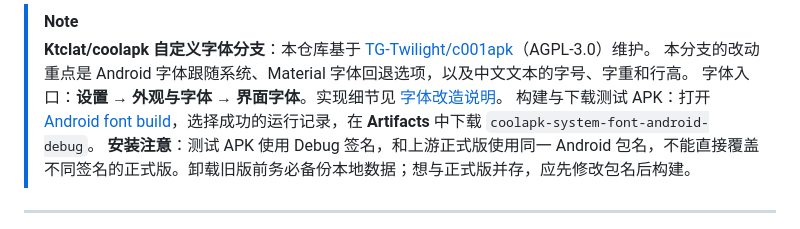
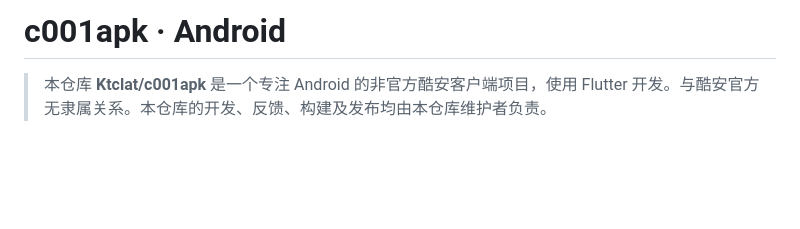
Before and after one commit to Ktclat/c001apk, a Markdown page: README.md, the part around one of its changes. Drawn GitHub-style; blank space fills up the shorter version.

Commit message:
docs(android): own project documentation and Android-first scope

```diff
--- a/README.md
+++ b/README.md
@@ -1,9 +1,4 @@
-> [!NOTE]
-> **Ktclat/coolapk 自定义字体分支**：本仓库基于 [TG-Twilight/c001apk](https://github.com/TG-Twilight/c001apk)（AGPL-3.0）维护。
-> 本分支的改动重点是 Android 字体跟随系统、Material 字体回退选项，以及中文文本的字号、字重和行高。
-> 字体入口：**设置 → 外观与字体 → 界面字体**。实现细节见 [字体改造说明](docs/FONT_GUIDE.md)。
-> 构建与下载测试 APK：打开 [Android font build](https://github.com/Ktclat/coolapk/actions/workflows/android-font-build.yml)，选择成功的运行记录，在 **Artifacts** 中下载 `coolapk-system-font-android-debug`。
-> **安装注意**：测试 APK 使用 Debug 签名，和上游正式版使用同一 Android 包名，不能直接覆盖不同签名的正式版。卸载旧版前务必备份本地数据；想与正式版并存，应先修改包名后构建。
+# c001apk · Android
 
----
+> 本仓库 **Ktclat/c001apk** 是一个专注 Android 的非官方酷安客户端项目，使用 Flutter 开发。与酷安官方无隶属关系。本仓库的开发、反馈、构建及发布均由本仓库维护者负责。
 
```
Also changed, not shown: other parts of README.md (+28 -78 lines).
